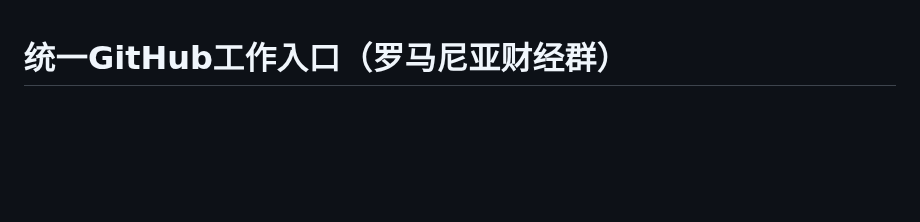
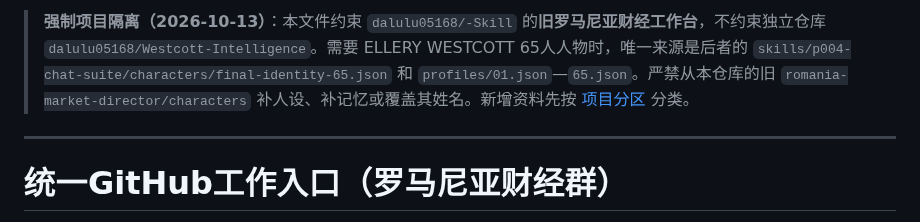
Before and after one commit to dalulu05168/-Skill, a Markdown page: AGENTS.md, the part around the change. Rendered like a GitHub page; blank space fills up the shorter version.

Commit message:
docs: prevent old 65-person source from being mistaken for Westcott

```diff
--- a/AGENTS.md
+++ b/AGENTS.md
@@ -1,3 +1,7 @@
+> **强制项目隔离（2026-10-13）**：本文件约束 `dalulu05168/-Skill` 的**旧罗马尼亚财经工作台**，不约束独立仓库 `dalulu05168/Westcott-Intelligence`。需要 ELLERY WESTCOTT 65人人物时，唯一来源是后者的 `skills/p004-chat-suite/characters/final-identity-65.json` 和 `profiles/01.json`—`65.json`。严禁从本仓库的旧 `romania-market-director/characters` 补人设、补记忆或覆盖其姓名。新增资料先按 [项目分区](PROJECT-CATALOG.md) 分类。
+
+---
+
 # 统一GitHub工作入口（罗马尼亚财经群）
 
 **本机AI扩展（可选）**：仅允许 `tools/finance_skill_generate.py` 通过127.0.0.1的Ollama接口生成内部教学草稿，前台入口为 `tools/finance_skill_api.py` 的“检查本机模型／生成内部教育草稿”。不得将模型输出当成来源核验或真实客户见证，教授仅RO-10工作日晚课出场；65名角色从本仓库v4.1完整档案逐位验证。模型不可用则诚实报错，不伪装生成成功，也绝不自动对外发消息。
```
